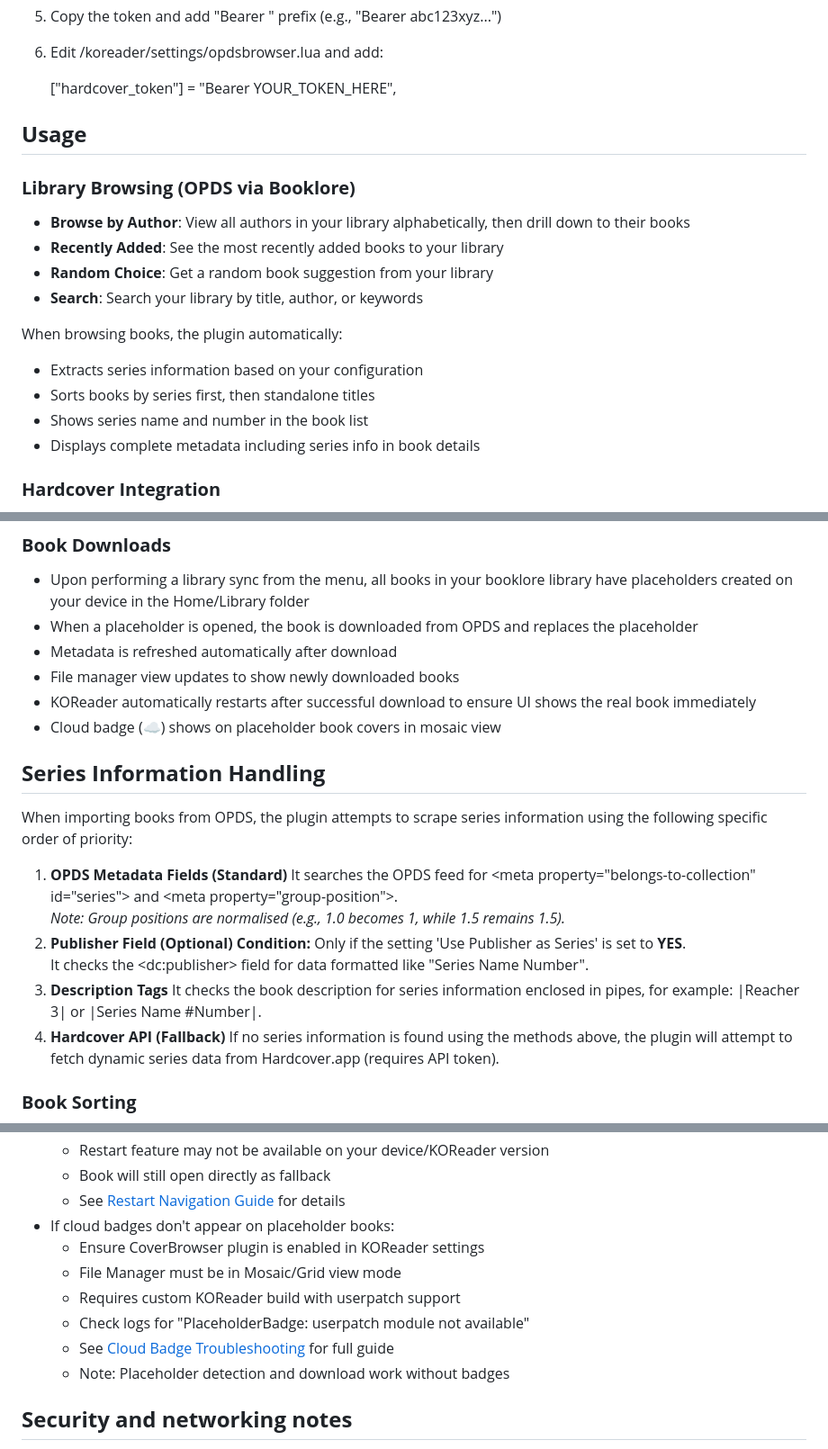
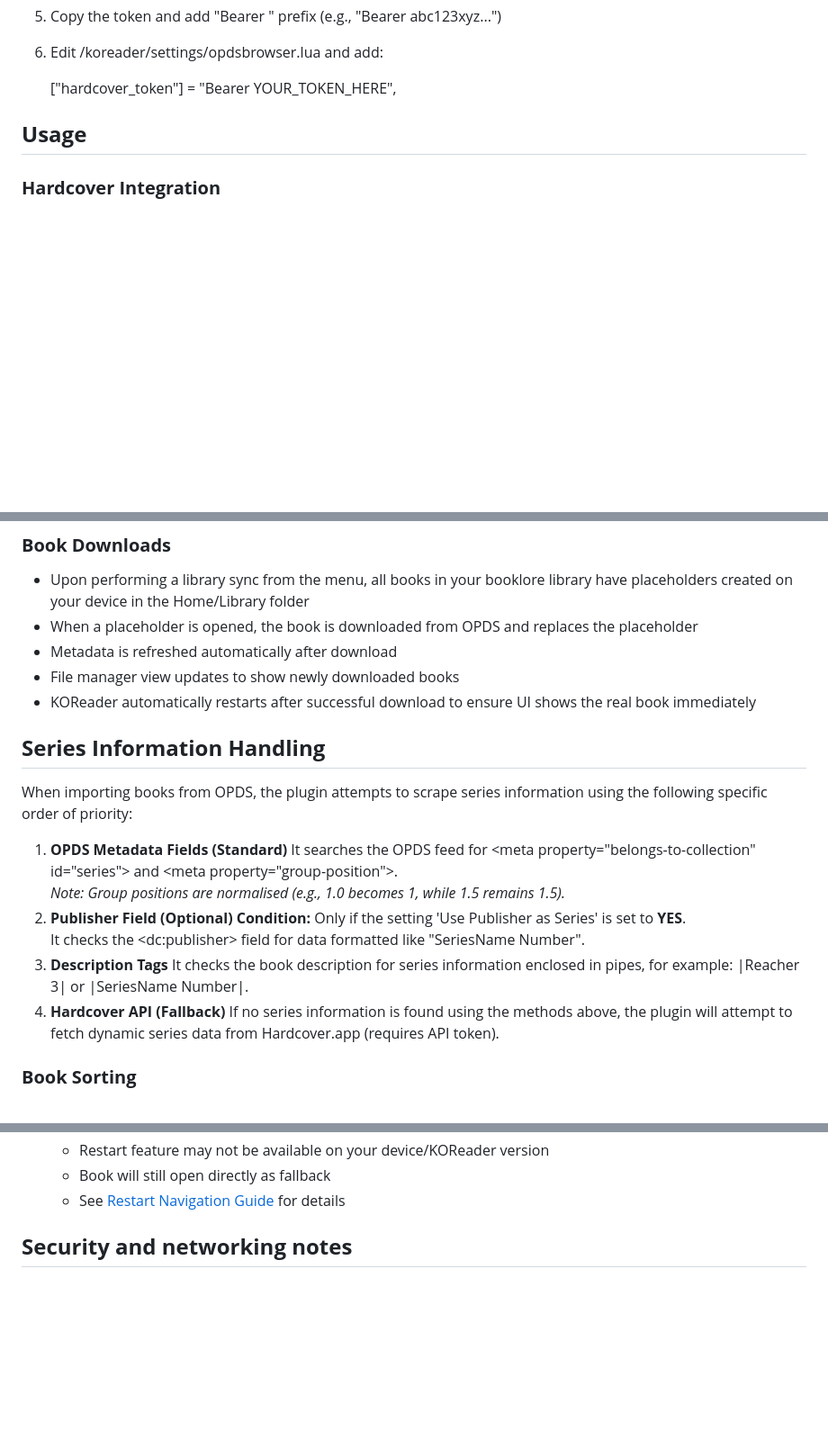
Before and after one commit to shiggsy365/bookstack, a Markdown page: README.md, 3 parts joined by grey strips. Shown: that part at 90% size. Drawn GitHub-style; blank space fills up the shorter version.

Commit message:
Simplify README by removing usage details
Removed detailed usage instructions for library browsing and cloud badge troubleshooting.

```diff
--- a/README.md
+++ b/README.md
@@ -130,20 +130,6 @@ Use hostnames or IPs reachable from your KOReader device (for example the LAN IP
 
 ## **Usage**
 
-### **Library Browsing (OPDS via Booklore)**
-
-* **Browse by Author**: View all authors in your library alphabetically, then drill down to their books
-* **Recently Added**: See the most recently added books to your library
-* **Random Choice**: Get a random book suggestion from your library
-* **Search**: Search your library by title, author, or keywords
-
-When browsing books, the plugin automatically:
-
-* Extracts series information based on your configuration
-* Sorts books by series first, then standalone titles
-* Shows series name and number in the book list
-* Displays complete metadata including series info in book details
-
 ### **Hardcover Integration**
 
 * **Search Author**: Find authors on Hardcover with "Known for" information
@@ -168,7 +154,6 @@ The Hardcover integration intelligently caches data to minimize API calls and pr
 * Metadata is refreshed automatically after download
 * File manager view updates to show newly downloaded books
 * KOReader automatically restarts after successful download to ensure UI shows the real book immediately
-* Cloud badge (☁) shows on placeholder book covers in mosaic view
 
 ## **Series Information Handling**
 
@@ -177,8 +162,8 @@ When importing books from OPDS, the plugin attempts to scrape series information
 1. **OPDS Metadata Fields (Standard)** It searches the OPDS feed for \<meta property="belongs-to-collection" id="series"\> and \<meta property="group-position"\>.
    *Note: Group positions are normalised (e.g., 1.0 becomes 1, while 1.5 remains 1.5).*
 2. **Publisher Field (Optional)** **Condition:** Only if the setting 'Use Publisher as Series' is set to **YES**.
-   It checks the \<dc:publisher\> field for data formatted like "Series Name Number".
-3. **Description Tags** It checks the book description for series information enclosed in pipes, for example: |Reacher 3| or |Series Name \#Number|.
+   It checks the \<dc:publisher\> field for data formatted like "SeriesName Number".
+3. **Description Tags** It checks the book description for series information enclosed in pipes, for example: |Reacher 3| or |SeriesName Number|.
 4. **Hardcover API (Fallback)** If no series information is found using the methods above, the plugin will attempt to fetch dynamic series data from Hardcover.app (requires API token).
 
 ### **Book Sorting**
@@ -265,13 +250,6 @@ Check logs for both booklore and ephemera containers for errors.
   * Restart feature may not be available on your device/KOReader version
   * Book will still open directly as fallback
   * See [Restart Navigation Guide](https://www.google.com/search?q=RESTART_NAVIGATION.md) for details
-* If cloud badges don't appear on placeholder books:
-  * Ensure CoverBrowser plugin is enabled in KOReader settings
-  * File Manager must be in Mosaic/Grid view mode
-  * Requires custom KOReader build with userpatch support
-  * Check logs for "PlaceholderBadge: userpatch module not available"
-  * See [Cloud Badge Troubleshooting](https://www.google.com/search?q=CLOUD_BADGE_TROUBLESHOOTING.md) for full guide
-  * Note: Placeholder detection and download work without badges
 
 ## **Security and networking notes**
 
```
